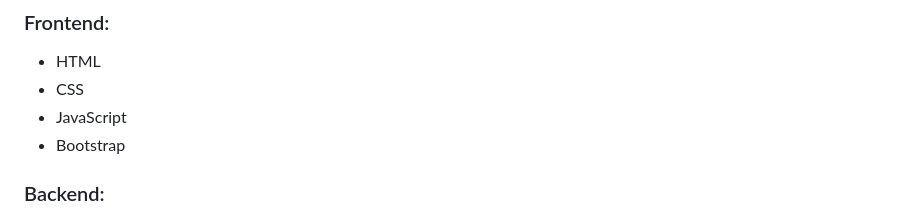
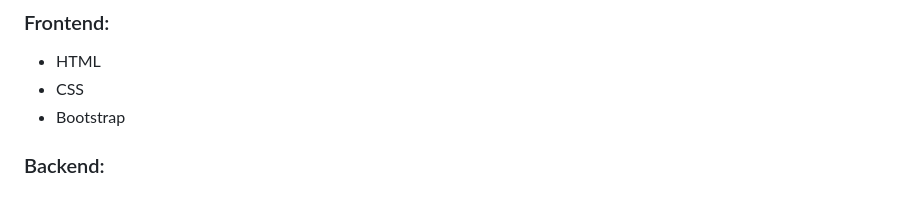
Before and after one commit to HariVignesh18/Perfect-Perfume, a Markdown page: README.md, the part around the change. GitHub-like rendering.

```diff
--- a/README.md
+++ b/README.md
@@ -9,7 +9,6 @@ A scalable e-commerce platform for direct perfume sales, focusing on backend sys
 ### Frontend:
 - HTML
 - CSS
-- JavaScript
 - Bootstrap
 
 ### Backend:
```
